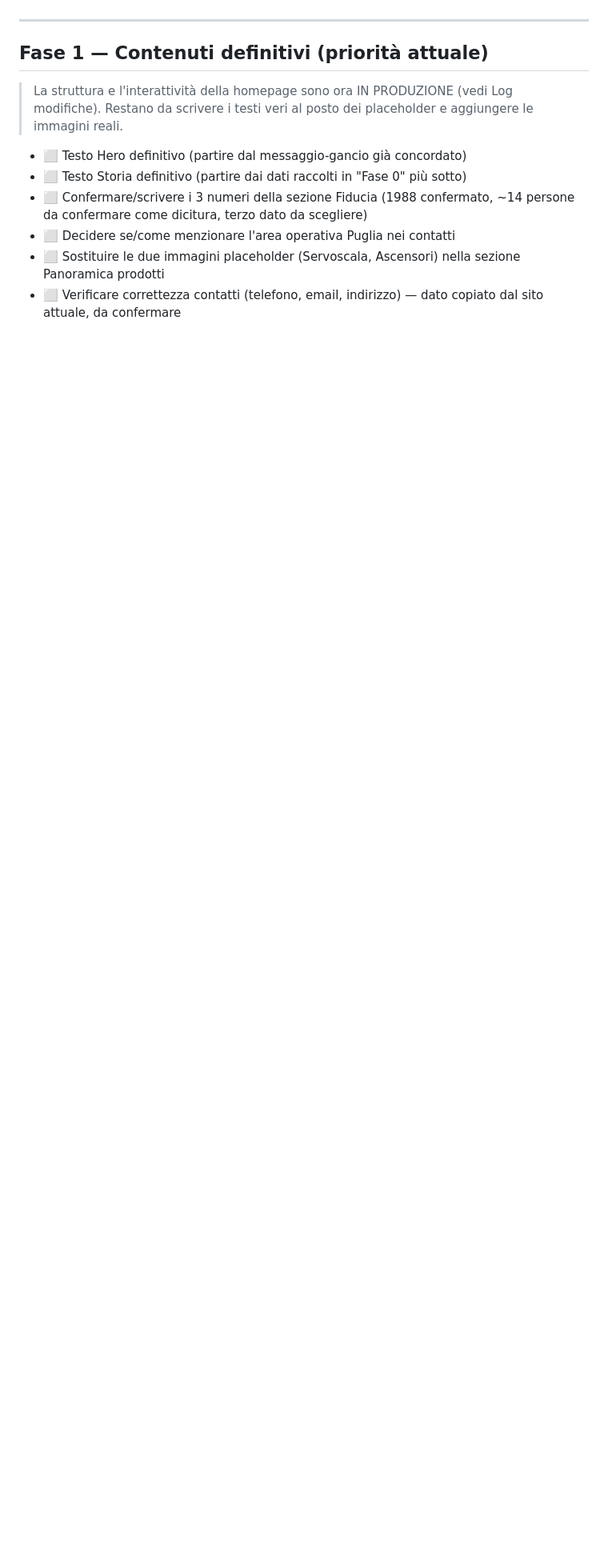
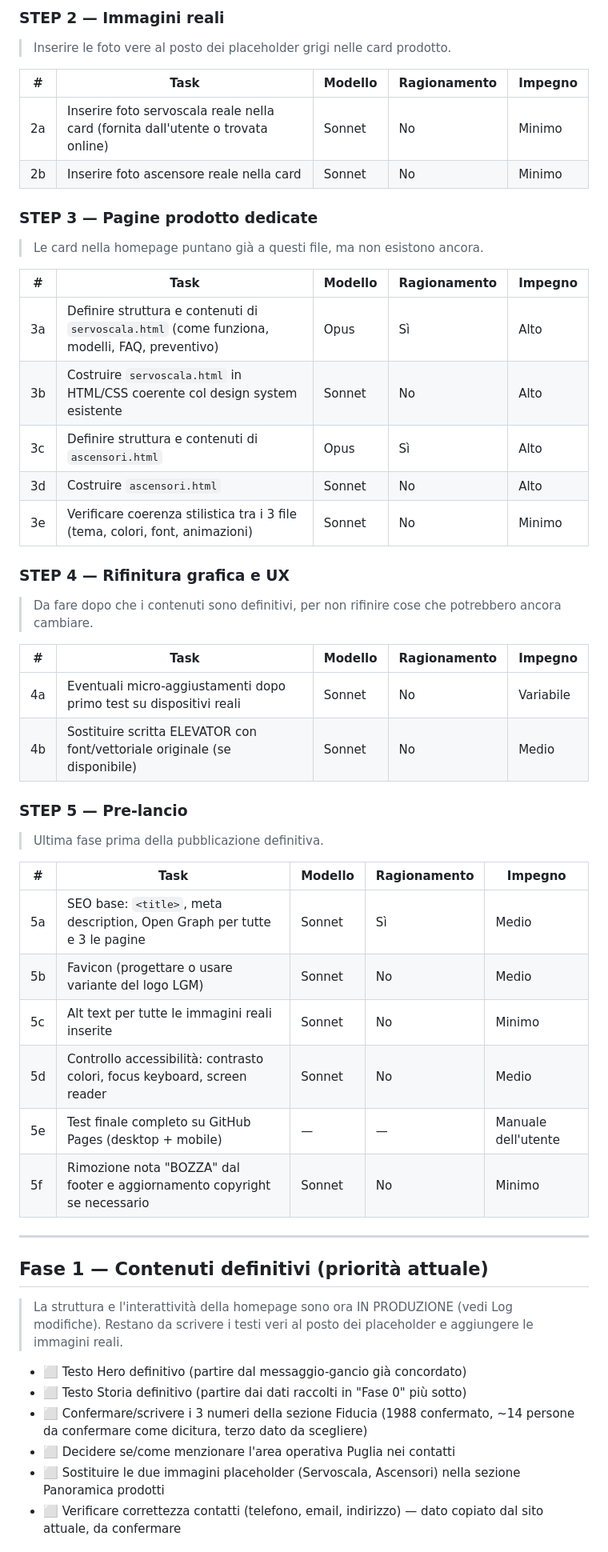
Before and after one commit to Gianmarcolinsa/Lgm-sito, a Markdown page: ROADMAP.md, the part around one of its changes. Shown at 80% size. Drawn GitHub-style; blank space fills up the shorter version.

Commit message:
Aggiorna ROADMAP con scaletta operativa e CONTESTO con regola modello/ragionamento

```diff
--- a/ROADMAP.md
+++ b/ROADMAP.md
@@ -13,3 +52,42 @@
+### STEP 2 — Immagini reali
+> Inserire le foto vere al posto dei placeholder grigi nelle card prodotto.
+
+| # | Task | Modello | Ragionamento | Impegno |
+|---|------|---------|--------------|---------|
+| 2a | Inserire foto servoscala reale nella card (fornita dall'utente o trovata online) | Sonnet | No | Minimo |
+| 2b | Inserire foto ascensore reale nella card | Sonnet | No | Minimo |
+
+### STEP 3 — Pagine prodotto dedicate
+> Le card nella homepage puntano già a questi file, ma non esistono ancora.
+
+| # | Task | Modello | Ragionamento | Impegno |
+|---|------|---------|--------------|---------|
+| 3a | Definire struttura e contenuti di `servoscala.html` (come funziona, modelli, FAQ, preventivo) | Opus | Sì | Alto |
+| 3b | Costruire `servoscala.html` in HTML/CSS coerente col design system esistente | Sonnet | No | Alto |
+| 3c | Definire struttura e contenuti di `ascensori.html` | Opus | Sì | Alto |
+| 3d | Costruire `ascensori.html` | Sonnet | No | Alto |
+| 3e | Verificare coerenza stilistica tra i 3 file (tema, colori, font, animazioni) | Sonnet | No | Minimo |
+
+### STEP 4 — Rifinitura grafica e UX
+> Da fare dopo che i contenuti sono definitivi, per non rifinire cose
+> che potrebbero ancora cambiare.
+
+| # | Task | Modello | Ragionamento | Impegno |
+|---|------|---------|--------------|---------|
+| 4a | Eventuali micro-aggiustamenti dopo primo test su dispositivi reali | Sonnet | No | Variabile |
+| 4b | Sostituire scritta ELEVATOR con font/vettoriale originale (se disponibile) | Sonnet | No | Medio |
+
+### STEP 5 — Pre-lancio
+> Ultima fase prima della pubblicazione definitiva.
+
+| # | Task | Modello | Ragionamento | Impegno |
+|---|------|---------|--------------|---------|
+| 5a | SEO base: `<title>`, meta description, Open Graph per tutte e 3 le pagine | Sonnet | Sì | Medio |
+| 5b | Favicon (progettare o usare variante del logo LGM) | Sonnet | No | Medio |
+| 5c | Alt text per tutte le immagini reali inserite | Sonnet | No | Minimo |
+| 5d | Controllo accessibilità: contrasto colori, focus keyboard, screen reader | Sonnet | No | Medio |
+| 5e | Test finale completo su GitHub Pages (desktop + mobile) | — | — | Manuale dell'utente |
+| 5f | Rimozione nota "BOZZA" dal footer e aggiornamento copyright se necessario | Sonnet | No | Minimo |
 
 ---
 
```
Also changed, not shown: other parts of ROADMAP.md (+43 -2 lines), CONTESTO_PROGETTO.md (+14 -8 lines).
